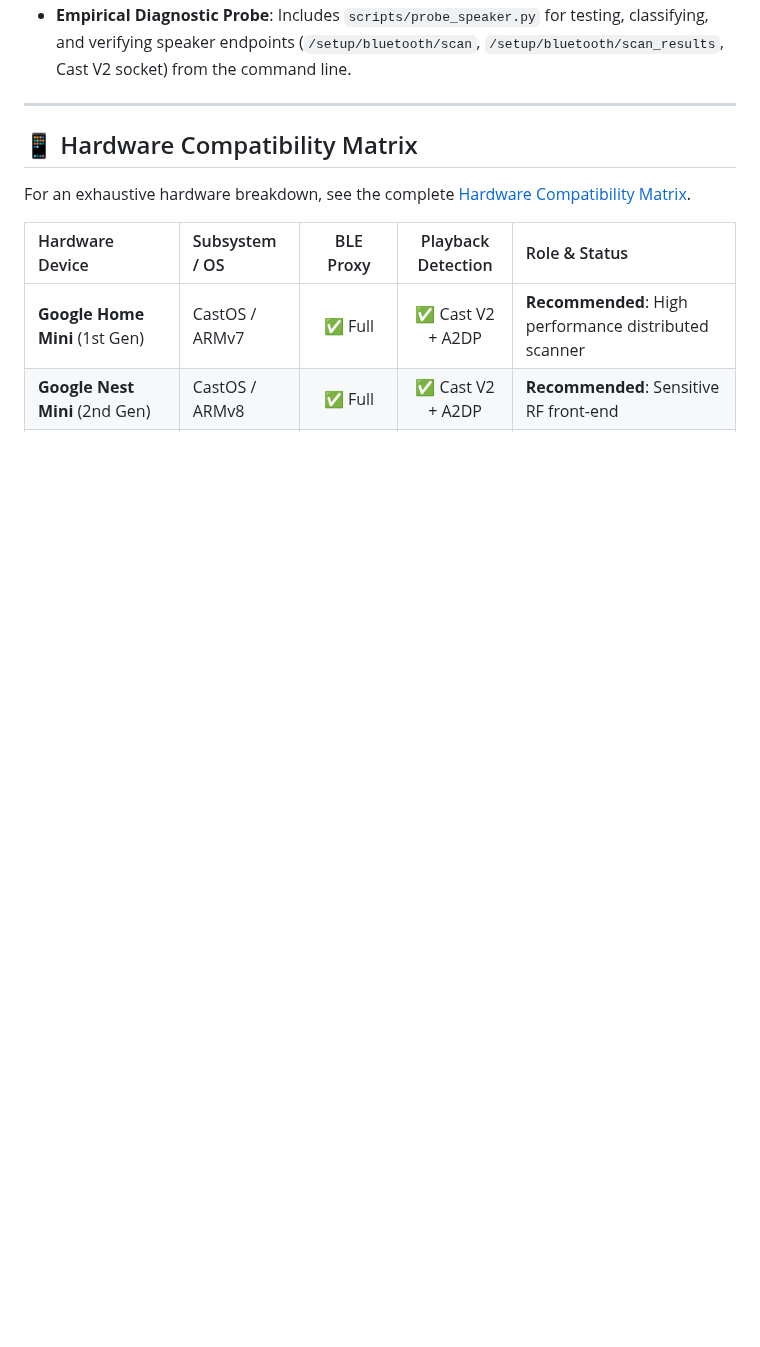
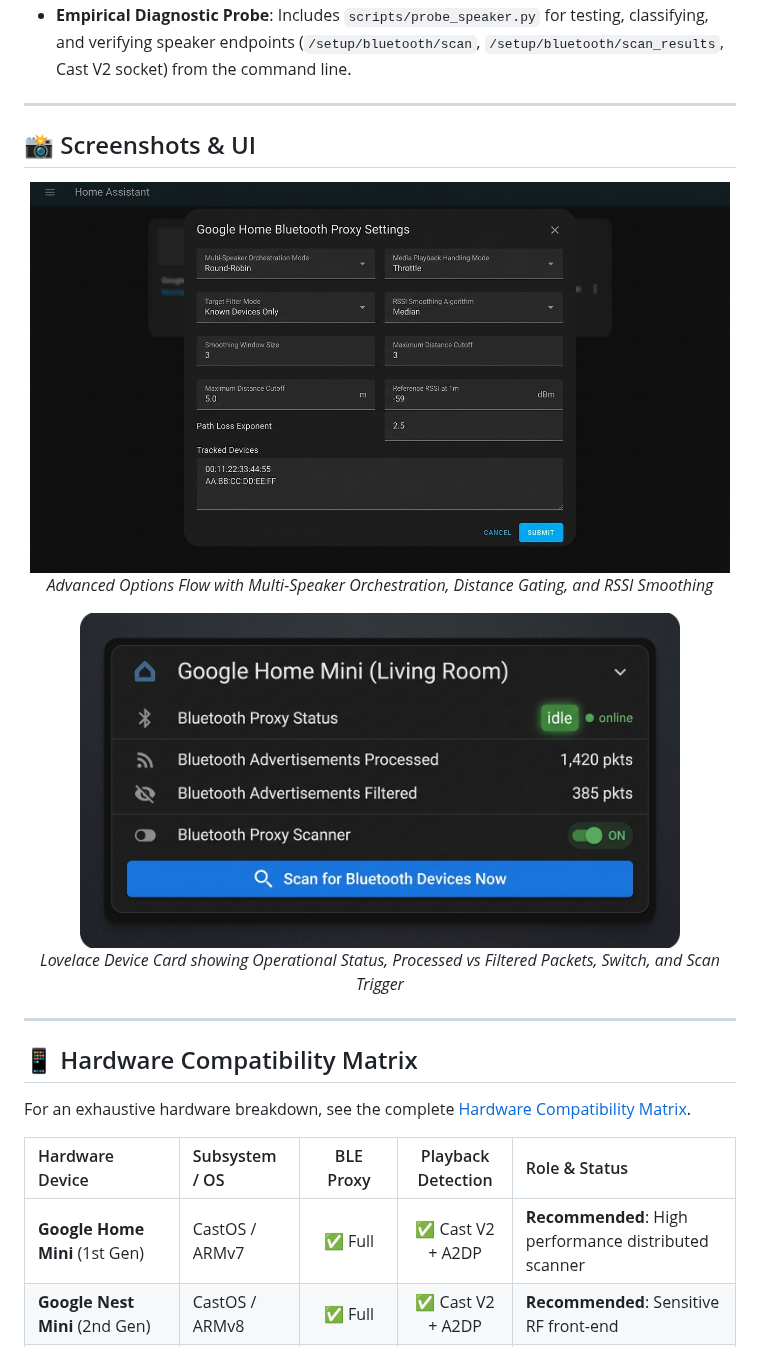
Before and after one commit to spelech/ha-google-home-bt-proxy, a Markdown page: README.md, the part around one of its changes. Drawn GitHub-style; pictures changed too: images/diagnostics.jpg (added), images/options_flow.jpg (added); blank space fills up the shorter version.

```diff
--- a/README.md
+++ b/README.md
@@ -32,4 +37,20 @@
 - **Empirical Diagnostic Probe**: Includes `scripts/probe_speaker.py` for testing, classifying, and verifying speaker endpoints (`/setup/bluetooth/scan`, `/setup/bluetooth/scan_results`, Cast V2 socket) from the command line.
+
+---
+
+## 📸 Screenshots & UI
+
+<p align="center">
+  <img src="images/options_flow.jpg" alt="Integration Options Flow Dialog" width="700">
+  <br>
+  <em>Advanced Options Flow with Multi-Speaker Orchestration, Distance Gating, and RSSI Smoothing</em>
+</p>
+
+<p align="center">
+  <img src="images/diagnostics.jpg" alt="Device Diagnostics & Controls Card" width="600">
+  <br>
+  <em>Lovelace Device Card showing Operational Status, Processed vs Filtered Packets, Switch, and Scan Trigger</em>
+</p>
 
 ---
 
```
Also changed, not shown: other parts of README.md (+22 -10 lines), docs/signal_processing.md (added, +127 -0 lines), 15 other files.
